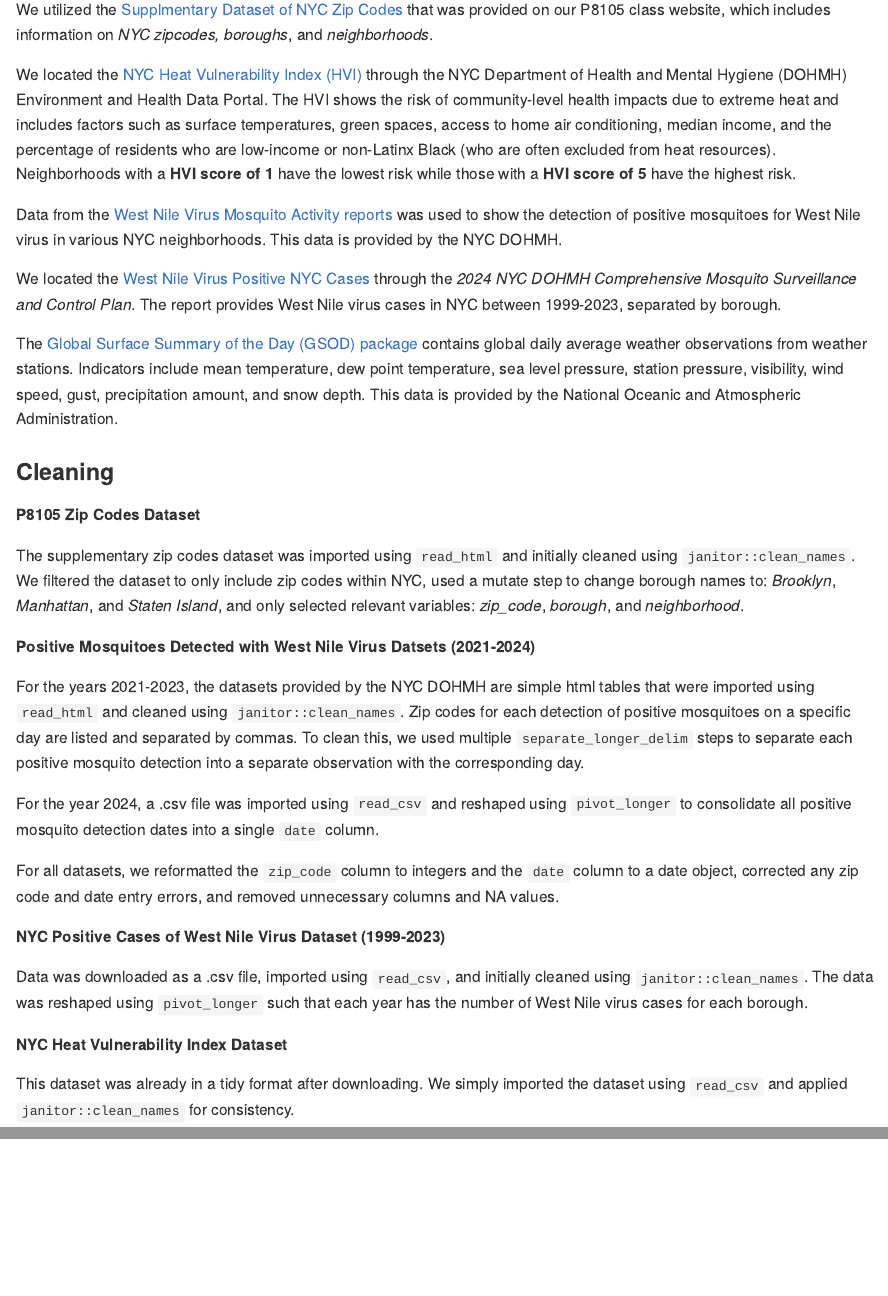
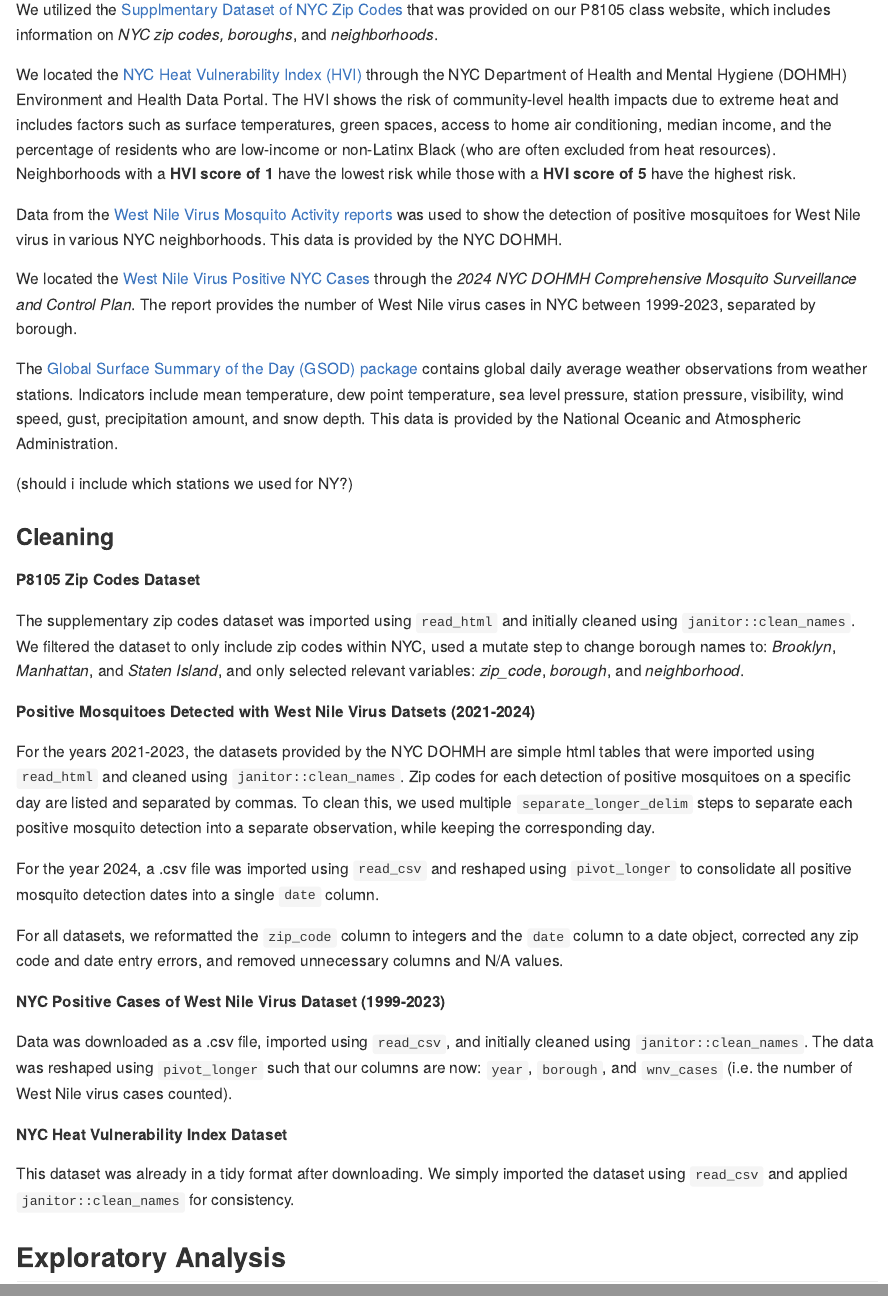
Before and after one commit to tcheouj/p8105_wnv_nyc, an R Markdown document (Related_work_Initial_questions.Rmd): the page in a window 1100 px wide, from 1030 px down, and a second part further down, joined at a grey line. The pictures show the output file Related_work_Initial_questions.md that the author committed with the source, drawn offline in the style of GitHub.

```diff
--- a/Related_work_Initial_questions.Rmd
+++ b/Related_work_Initial_questions.Rmd
@@ -31,15 +31,17 @@
 
 ### Sources
 
-We utilized the [Supplmentary Dataset of NYC Zip Codes](https://p8105.com/data/zip_codes.html) that was provided on our P8105 class website, which includes information on *NYC zipcodes, boroughs*, and *neighborhoods*.
+We utilized the [Supplmentary Dataset of NYC Zip Codes](https://p8105.com/data/zip_codes.html) that was provided on our P8105 class website, which includes information on *NYC zip codes, boroughs*, and *neighborhoods*.
 
 We located the [NYC Heat Vulnerability Index (HVI)](https://a816-dohbesp.nyc.gov/IndicatorPublic/data-explorer/climate/?id=2411#display=summary) through the NYC Department of Health and Mental Hygiene (DOHMH) Environment and Health Data Portal. The HVI shows the risk of community-level health impacts due to extreme heat and includes factors such as surface temperatures, green spaces, access to home air conditioning, median income, and the percentage of residents who are low-income or non-Latinx Black (who are often excluded from heat resources). Neighborhoods with a **HVI score of 1** have the lowest risk while those with a **HVI score of 5** have the highest risk.
 
 Data from the [West Nile Virus Mosquito Activity reports](https://www.nyc.gov/site/doh/health/health-topics/west-nile-virus-activity.page) was used to show the detection of positive mosquitoes for West Nile virus in various NYC neighborhoods. This data is provided by the NYC DOHMH.
 
-We located the [West Nile Virus Positive NYC Cases](https://www.nyc.gov/assets/doh/downloads/pdf/wnv/2024/wnvplan2024.pdf) through the *2024 NYC DOHMH Comprehensive Mosquito Surveillance and Control Plan*. The report provides West Nile virus cases in NYC between 1999-2023, separated by borough.
+We located the [West Nile Virus Positive NYC Cases](https://www.nyc.gov/assets/doh/downloads/pdf/wnv/2024/wnvplan2024.pdf) through the *2024 NYC DOHMH Comprehensive Mosquito Surveillance and Control Plan*. The report provides the number of West Nile virus cases in NYC between 1999-2023, separated by borough.
 
 The [Global Surface Summary of the Day (GSOD) package](https://www.ncei.noaa.gov/access/metadata/landing-page/bin/iso?id=gov.noaa.ncdc:C00516) contains global daily average weather observations from weather stations. Indicators include mean temperature, dew point temperature, sea level pressure, station pressure, visibility, wind speed, gust, precipitation amount, and snow depth. This data is provided by the National Oceanic and Atmospheric Administration.
+
+(should i include which stations we used for NY?)
 
 ### Cleaning
 
@@ -49,16 +51,20 @@
 
 **Positive Mosquitoes Detected with West Nile Virus Datsets (2021-2024)**
 
-For the years 2021-2023, the datasets provided by the NYC DOHMH are simple html tables that were imported using `read_html` and cleaned using `janitor::clean_names`. Zip codes for each detection of positive mosquitoes on a specific day are listed and separated by commas. To clean this, we used multiple `separate_longer_delim` steps to separate each positive mosquito detection into a separate observation with the corresponding day.
+For the years 2021-2023, the datasets provided by the NYC DOHMH are simple html tables that were imported using `read_html` and cleaned using `janitor::clean_names`. Zip codes for each detection of positive mosquitoes on a specific day are listed and separated by commas. To clean this, we used multiple `separate_longer_delim` steps to separate each positive mosquito detection into a separate observation, while keeping the corresponding day.
 
 For the year 2024, a .csv file was imported using `read_csv` and reshaped using `pivot_longer` to consolidate all positive mosquito detection dates into a single `date` column.
 
-For all datasets, we reformatted the `zip_code` column to integers and the `date` column to a date object, corrected any zip code and date entry errors, and removed unnecessary columns and NA values.
+For all datasets, we reformatted the `zip_code` column to integers and the `date` column to a date object, corrected any zip code and date entry errors, and removed unnecessary columns and N/A values.
 
 **NYC Positive Cases of West Nile Virus Dataset (1999-2023)**
 
-Data was downloaded as a .csv file, imported using `read_csv`, and initially cleaned using `janitor::clean_names`. The data was reshaped using `pivot_longer` such that each year has the number of West Nile virus cases for each borough.
+Data was downloaded as a .csv file, imported using `read_csv`, and initially cleaned using `janitor::clean_names`. The data was reshaped using `pivot_longer` such that our columns are now: `year`, `borough`, and `wnv_cases` (i.e. the number of West Nile virus cases counted).
 
 **NYC Heat Vulnerability Index Dataset**
 
 This dataset was already in a tidy format after downloading. We simply imported the dataset using `read_csv` and applied `janitor::clean_names` for consistency.
+
+
+
+## Exploratory Analysis
```
Also changed, not shown: Related_work_Initial_questions.md.
